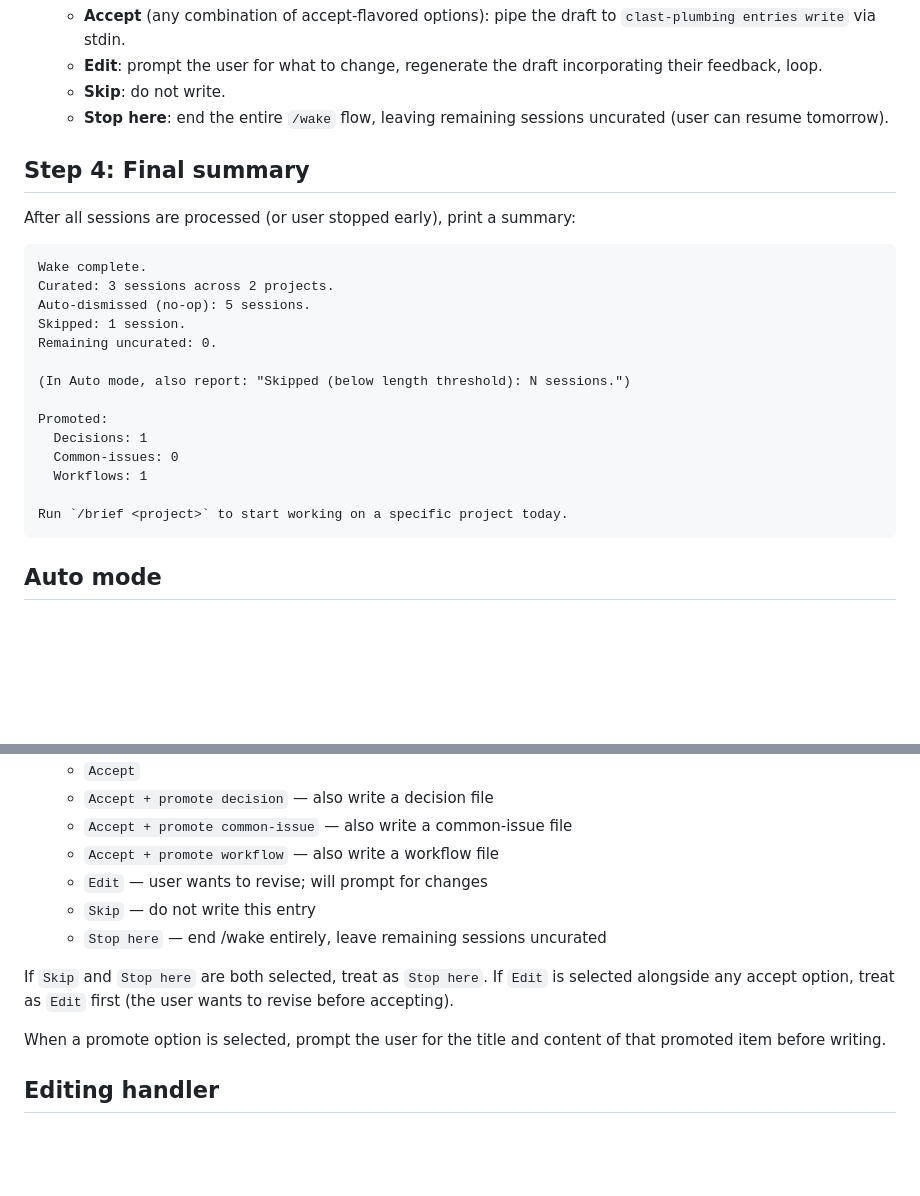
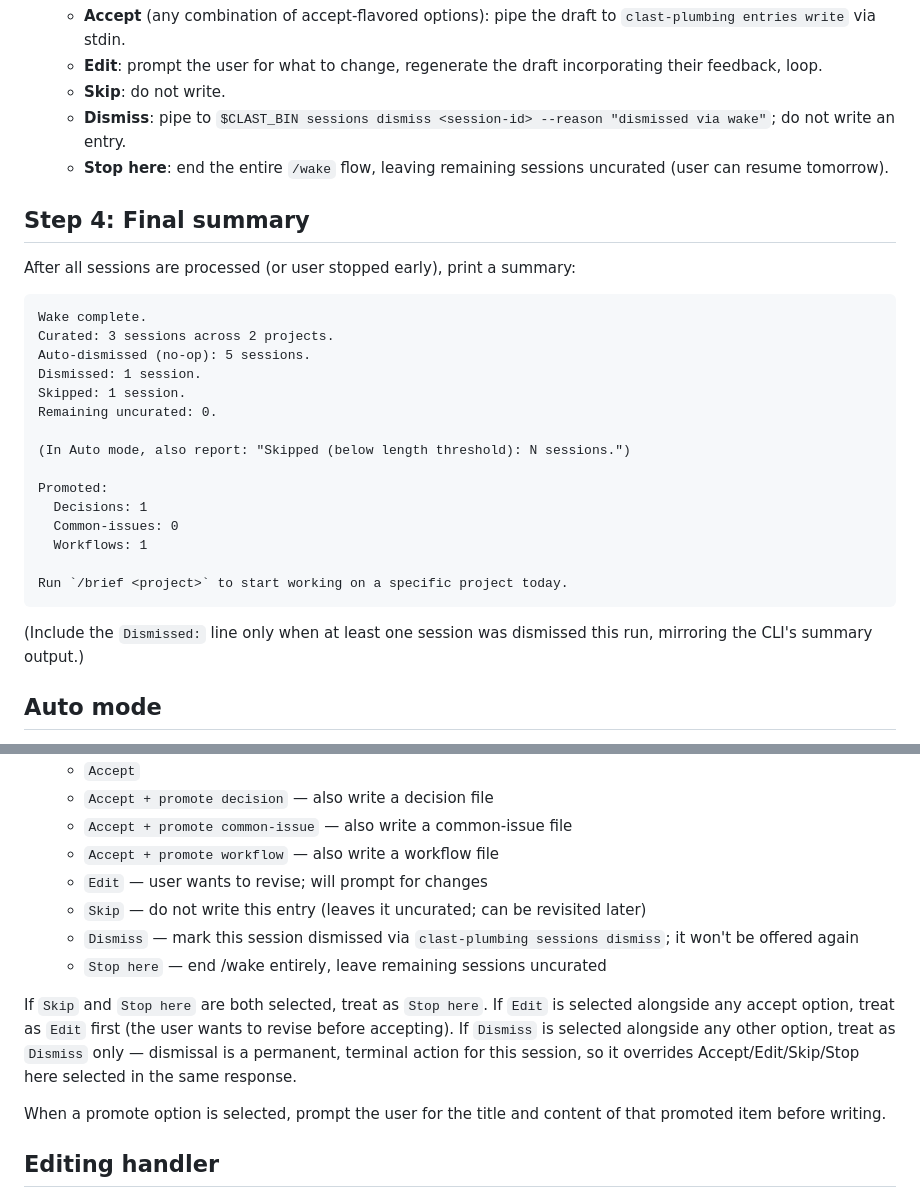
Before and after one commit to procrastivity/clast, a Markdown page: skills/wake/SKILL.md, 2 parts joined by grey strips. GitHub-like rendering; blank space fills up the shorter version.

Commit message:
fix(wake): add per-session Dismiss option to skill
Step 3 · Task 2: Add a Dismiss option (distinct from Skip) to the
per-session promotion AskUserQuestion in skills/wake/SKILL.md, wire it
to `clast-plumbing sessions dismiss`, and add a Dismissed: N line to
the Step 4 summary template — closing the pre-#45 divergence between
the skill and the CLI's `_clast_wake_prompt_choice` menu.

Claude-Session: https://claude.ai/code/session_01PyjLYz2GFRVgYS3nAtUoXm

````diff
--- a/skills/wake/SKILL.md
+++ b/skills/wake/SKILL.md
@@ -134,6 +134,7 @@ For each session in the list:
    - **Accept** (any combination of accept-flavored options): pipe the draft to `clast-plumbing entries write` via stdin.
    - **Edit**: prompt the user for what to change, regenerate the draft incorporating their feedback, loop.
    - **Skip**: do not write.
+   - **Dismiss**: pipe to `$CLAST_BIN sessions dismiss <session-id> --reason "dismissed via wake"`; do not write an entry.
    - **Stop here**: end the entire `/wake` flow, leaving remaining sessions uncurated (user can resume tomorrow).
 
 ## Step 4: Final summary
@@ -144,6 +145,7 @@ After all sessions are processed (or user stopped early), print a summary:
 Wake complete.
 Curated: 3 sessions across 2 projects.
 Auto-dismissed (no-op): 5 sessions.
+Dismissed: 1 session.
 Skipped: 1 session.
 Remaining uncurated: 0.
 
@@ -156,6 +158,8 @@ Promoted:
 
 Run `/brief <project>` to start working on a specific project today.
 ```
+
+(Include the `Dismissed:` line only when at least one session was dismissed this run, mirroring the CLI's summary output.)
 
 ## Auto mode
 
@@ -208,10 +212,11 @@ After showing the draft, present:
   - `Accept + promote common-issue` — also write a common-issue file
   - `Accept + promote workflow` — also write a workflow file
   - `Edit` — user wants to revise; will prompt for changes
-  - `Skip` — do not write this entry
+  - `Skip` — do not write this entry (leaves it uncurated; can be revisited later)
+  - `Dismiss` — mark this session dismissed via `clast-plumbing sessions dismiss`; it won't be offered again
   - `Stop here` — end /wake entirely, leave remaining sessions uncurated
 
-If `Skip` and `Stop here` are both selected, treat as `Stop here`. If `Edit` is selected alongside any accept option, treat as `Edit` first (the user wants to revise before accepting).
+If `Skip` and `Stop here` are both selected, treat as `Stop here`. If `Edit` is selected alongside any accept option, treat as `Edit` first (the user wants to revise before accepting). If `Dismiss` is selected alongside any other option, treat as `Dismiss` only — dismissal is a permanent, terminal action for this session, so it overrides Accept/Edit/Skip/Stop here selected in the same response.
 
 When a promote option is selected, prompt the user for the title and content of that promoted item before writing.
 
````
